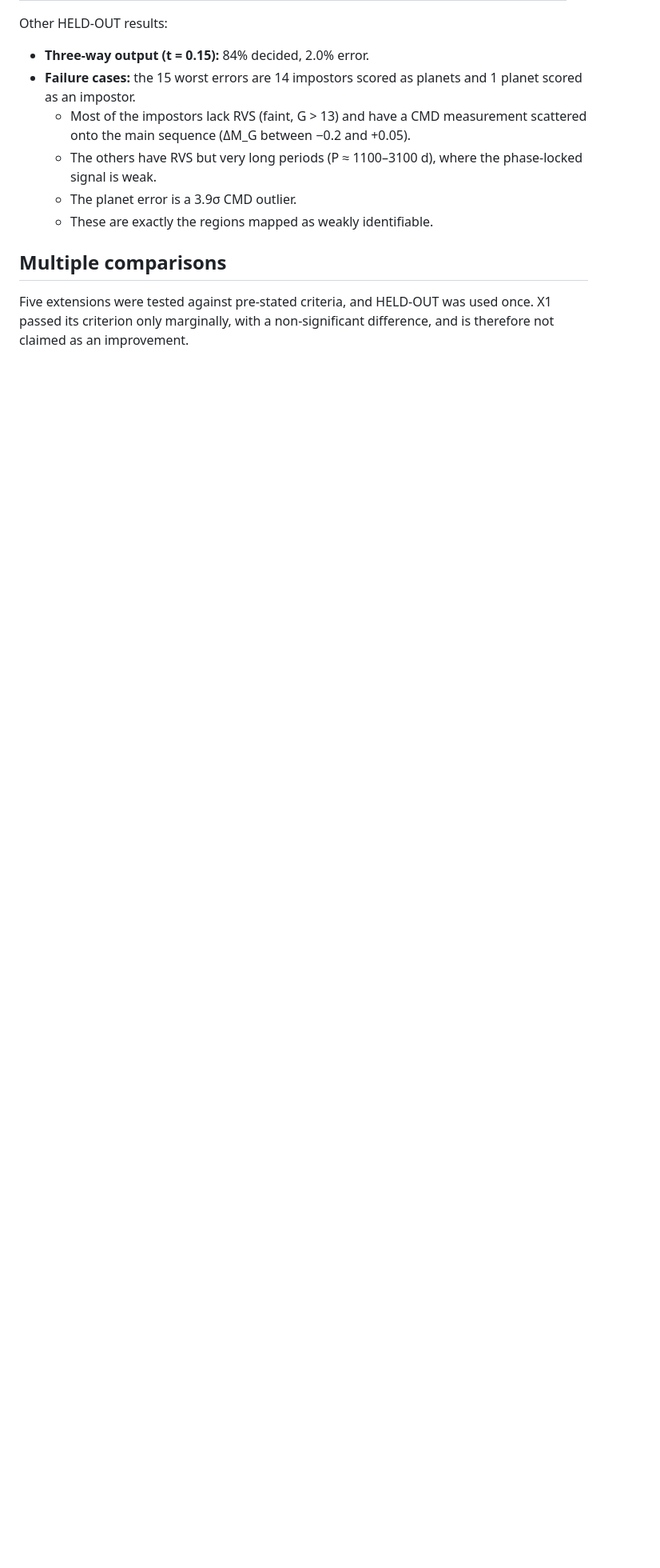
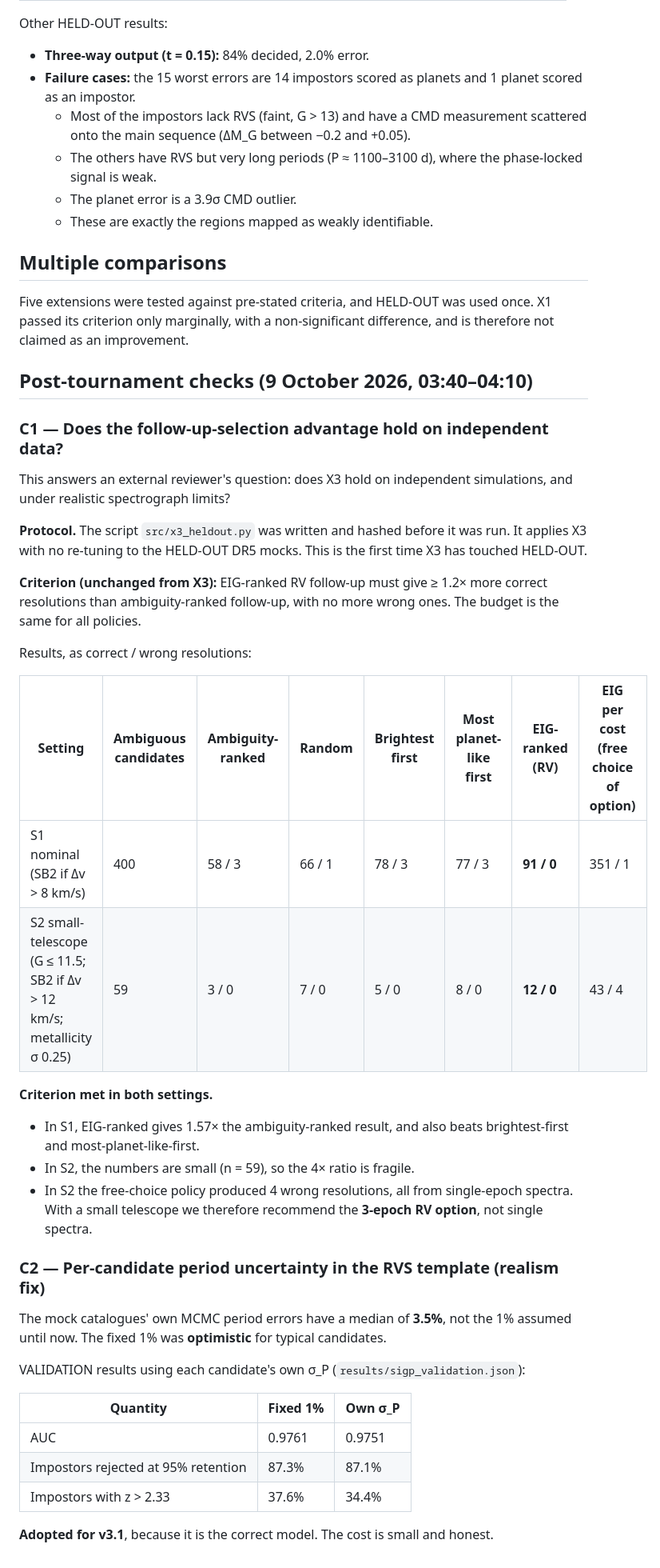
Before and after one commit to omaraabdul10-coder/GAIA-FP, a Markdown page: EXPERIMENT_TOURNAMENT.md, the part around the change. Shown at 80% size. Drawn GitHub-style; blank space fills up the shorter version.

```diff
--- a/EXPERIMENT_TOURNAMENT.md
+++ b/EXPERIMENT_TOURNAMENT.md
@@ -155,3 +155,39 @@ Other HELD-OUT results:
 ## Multiple comparisons
 
 Five extensions were tested against pre-stated criteria, and HELD-OUT was used once. X1 passed its criterion only marginally, with a non-significant difference, and is therefore not claimed as an improvement.
+
+## Post-tournament checks (9 October 2026, 03:40–04:10)
+
+### C1 — Does the follow-up-selection advantage hold on independent data?
+
+This answers an external reviewer's question: does X3 hold on independent simulations, and under realistic spectrograph limits?
+
+**Protocol.** The script `src/x3_heldout.py` was written and hashed before it was run. It applies X3 with no re-tuning to the HELD-OUT DR5 mocks. This is the first time X3 has touched HELD-OUT.
+
+**Criterion (unchanged from X3):** EIG-ranked RV follow-up must give ≥ 1.2× more correct resolutions than ambiguity-ranked follow-up, with no more wrong ones. The budget is the same for all policies.
+
+Results, as correct / wrong resolutions:
+
+| Setting | Ambiguous candidates | Ambiguity-ranked | Random | Brightest first | Most planet-like first | **EIG-ranked (RV)** | EIG per cost (free choice of option) |
+|---|---|---|---|---|---|---|---|
+| S1 nominal (SB2 if Δv > 8 km/s) | 400 | 58 / 3 | 66 / 1 | 78 / 3 | 77 / 3 | **91 / 0** | 351 / 1 |
+| S2 small-telescope (G ≤ 11.5; SB2 if Δv > 12 km/s; metallicity σ 0.25) | 59 | 3 / 0 | 7 / 0 | 5 / 0 | 8 / 0 | **12 / 0** | 43 / 4 |
+
+**Criterion met in both settings.**
+- In S1, EIG-ranked gives 1.57× the ambiguity-ranked result, and also beats brightest-first and most-planet-like-first.
+- In S2, the numbers are small (n = 59), so the 4× ratio is fragile.
+- In S2 the free-choice policy produced 4 wrong resolutions, all from single-epoch spectra. With a small telescope we therefore recommend the **3-epoch RV option**, not single spectra.
+
+### C2 — Per-candidate period uncertainty in the RVS template (realism fix)
+
+The mock catalogues' own MCMC period errors have a median of **3.5%**, not the 1% assumed until now. The fixed 1% was **optimistic** for typical candidates.
+
+VALIDATION results using each candidate's own σ_P (`results/sigp_validation.json`):
+
+| Quantity | Fixed 1% | Own σ_P |
+|---|---|---|
+| AUC | 0.9761 | 0.9751 |
+| Impostors rejected at 95% retention | 87.3% | 87.1% |
+| Impostors with z > 2.33 | 37.6% | 34.4% |
+
+**Adopted for v3.1**, because it is the correct model. The cost is small and honest.
```
Also changed, not shown: README.md (+2 -0 lines).
